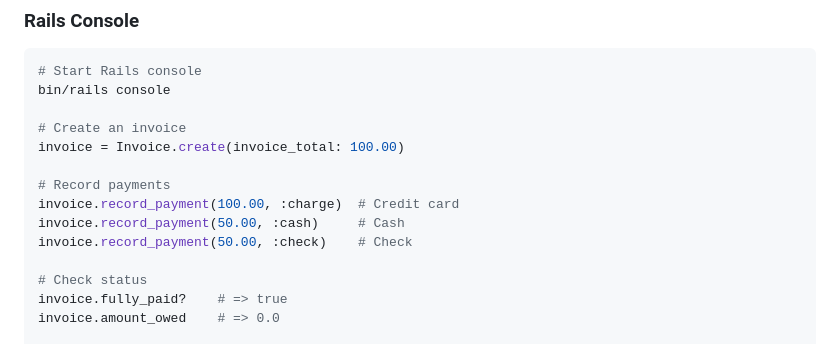
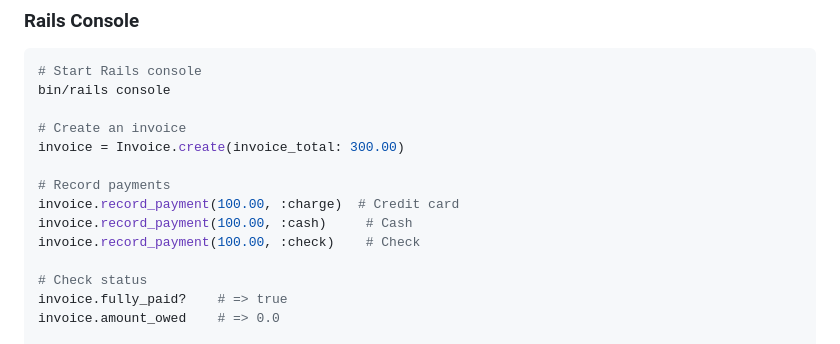
Before and after one commit to omkarkakade2680/procure_desk_assignment, a Markdown page: README.md, the part around the change. Rendered like a GitHub page.

```diff
--- a/README.md
+++ b/README.md
@@ -35,12 +35,12 @@ bin/rails console
 bin/rails console
 
 # Create an invoice
-invoice = Invoice.create(invoice_total: 100.00)
+invoice = Invoice.create(invoice_total: 300.00)
 
 # Record payments
 invoice.record_payment(100.00, :charge)  # Credit card
-invoice.record_payment(50.00, :cash)     # Cash
-invoice.record_payment(50.00, :check)    # Check
+invoice.record_payment(100.00, :cash)     # Cash
+invoice.record_payment(100.00, :check)    # Check
 
 # Check status
 invoice.fully_paid?    # => true
```
